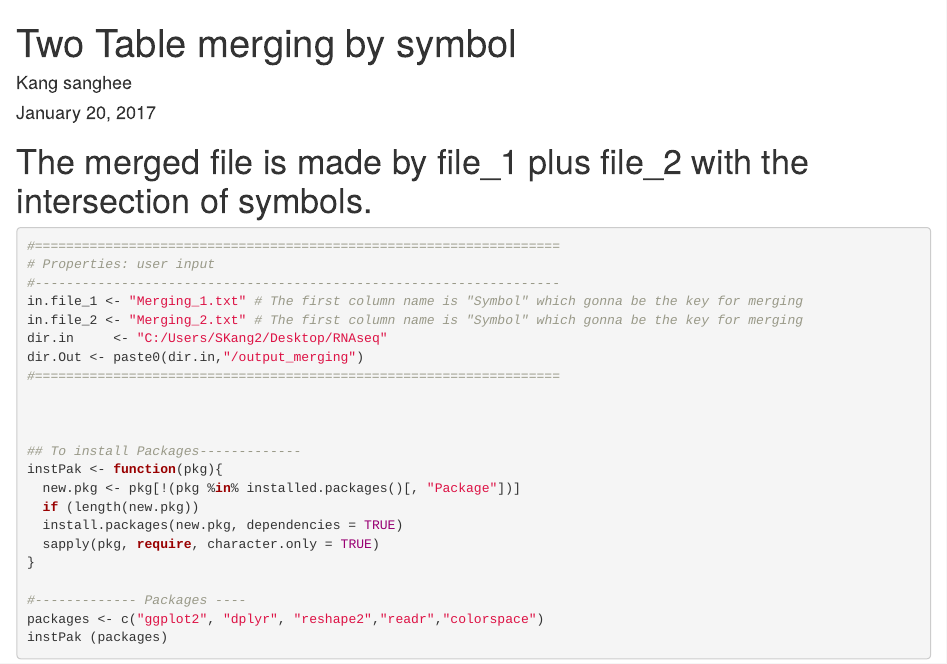
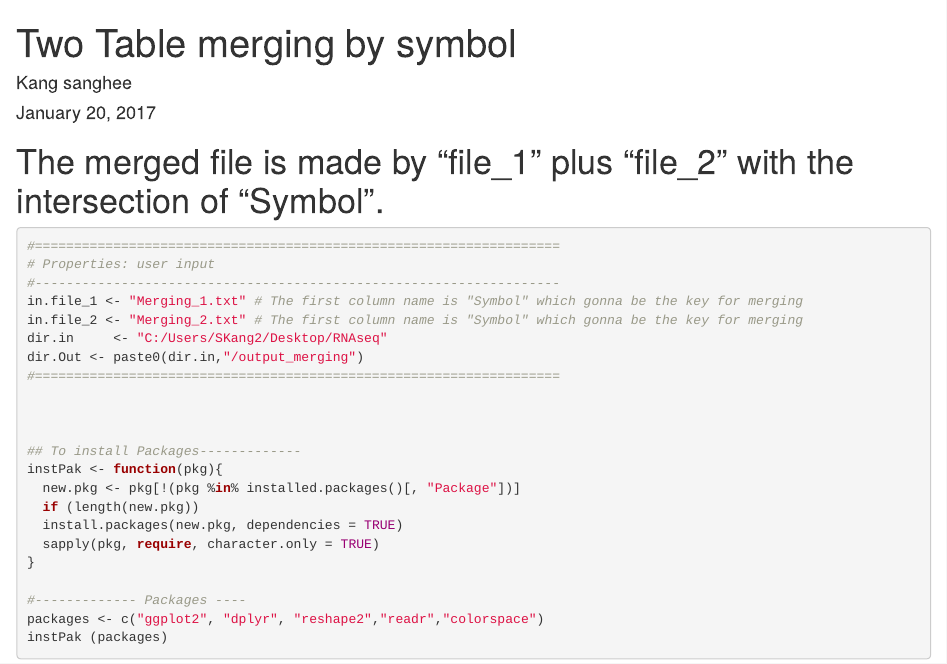
Before and after one commit to kasaha1/LeesLab_R, an R Markdown document (Basic_functions_for_dataset/Two_Table_merging_by_symbol.Rmd): the page in a window 1100 px wide, from its top. Rendered offline with R 4.5, knitr and Pandoc, with nearby package versions; some code elsewhere in the file could not run offline.

Commit message:
Update Two_Table_merging_by_symbol.Rmd

````diff
--- a/Basic_functions_for_dataset/Two_Table_merging_by_symbol.Rmd
+++ b/Basic_functions_for_dataset/Two_Table_merging_by_symbol.Rmd
@@ -5,7 +5,7 @@ date: "January 20, 2017"
 output: html_document
 ---
 
-# The merged file is made by file_1 plus file_2 with the intersection of symbols.
+# The merged file is made by "file_1" plus "file_2" with the intersection of "Symbol".
 
 ```{r}
 
````
